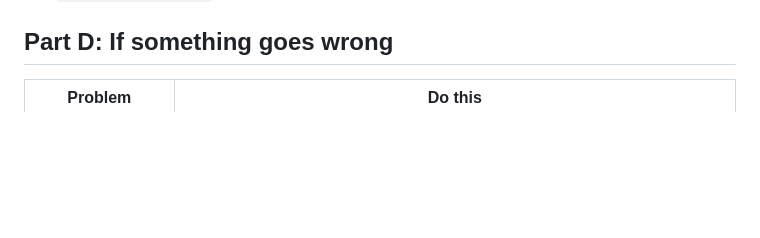
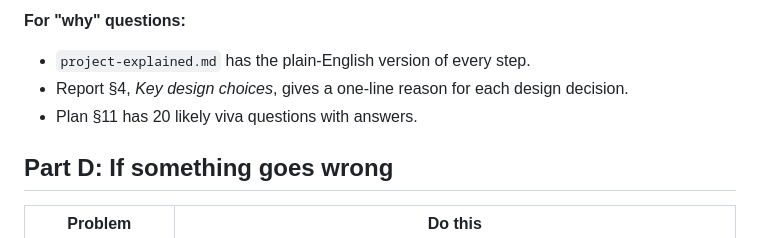
Before and after one commit to naitiklodha/bda-search-engine, a Markdown page: docs/live-demo-guide.md, the part around one of its changes. GitHub-like rendering; blank space fills up the shorter version.

```diff
--- a/docs/live-demo-guide.md
+++ b/docs/live-demo-guide.md
@@ -81,3 +133,8 @@ What runs **live, in front of the professor**:
+**For "why" questions:**
+- `project-explained.md` has the plain-English version of every step.
+- Report §4, *Key design choices*, gives a one-line reason for each design decision.
+- Plan §11 has 20 likely viva questions with answers.
+
 ## Part D: If something goes wrong
 
 | Problem | Do this |
```
Also changed, not shown: other parts of docs/live-demo-guide.md (+52 -0 lines).
